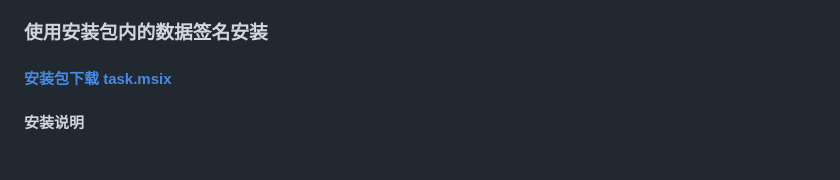
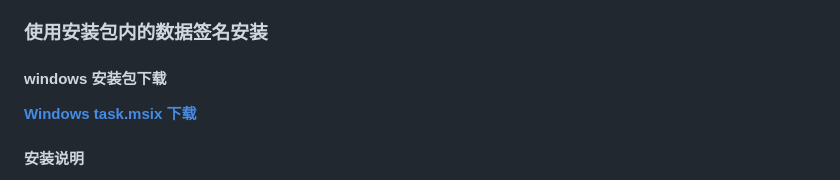
Before and after one commit to rosscarsen/Task, a Markdown page: README.md, the part around one of its changes. Drawn GitHub-style.

```diff
--- a/README.md
+++ b/README.md
@@ -134,7 +139,9 @@
 
 ### 使用安装包内的数据签名安装
 
-#### [安装包下载 task.msix](https://github.com/rosscarsen/Task/releases/download/1.0.0/task.msix)
+#### windows 安装包下载
+
+[**Windows task.msix 下载**](https://github.com/rosscarsen/Task/releases/download/1.0.0/task.msix)
 
 #### 安装说明
 
```
Also changed, not shown: other parts of README.md (+15 -6 lines).
